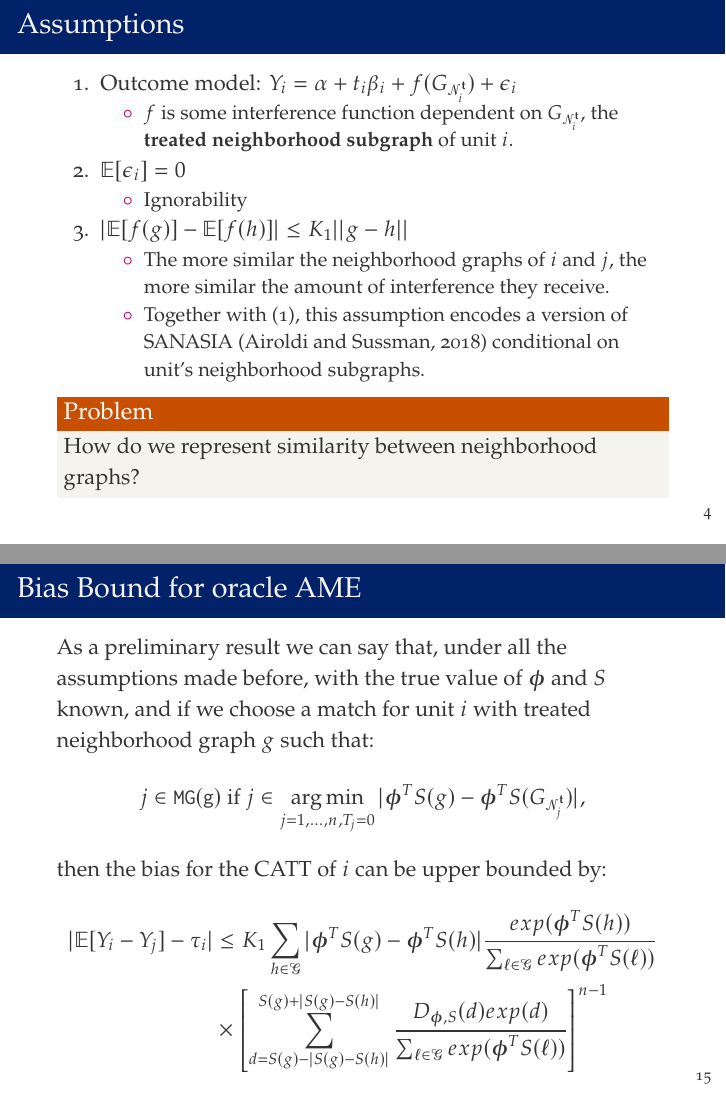
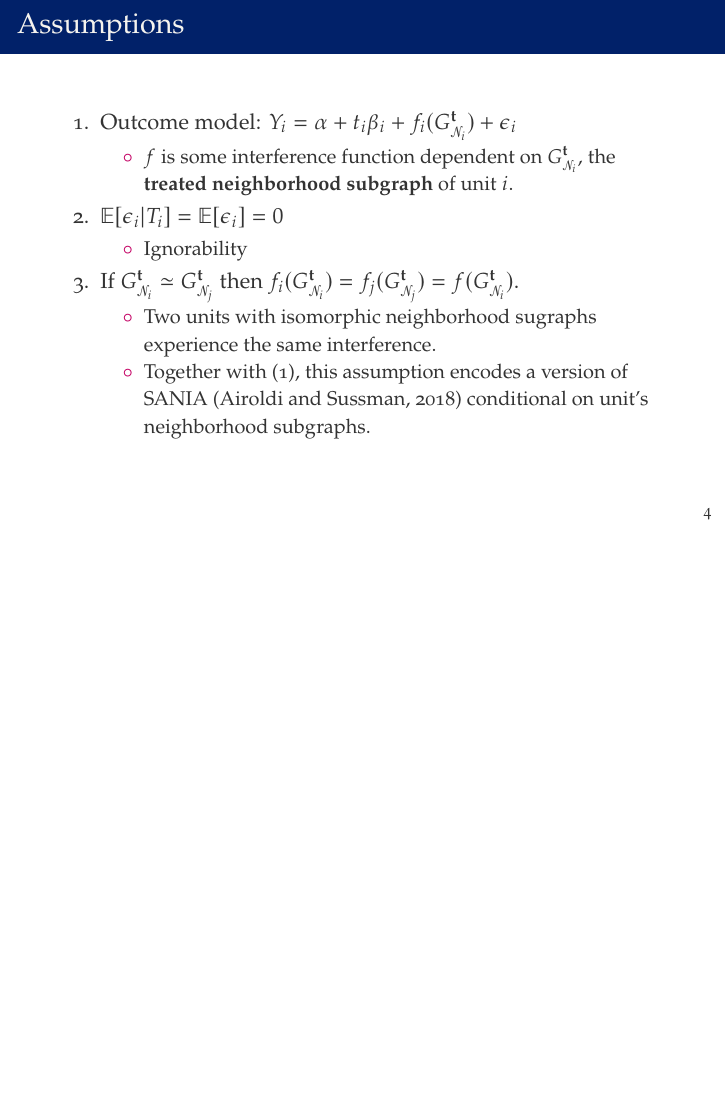
Before and after one commit to vittorioorlandi/Network-FLAME, LaTeX slides (lab_presentation/ame_networks_presentation.tex): pages 5 and 16 of 17 before the commit and page 5 of 18 after it, the two joined at a grey line, the shorter picture padded with empty space. Compiled offline with pdfLaTeX.

Commit message:
Changed slides

```diff
--- a/lab_presentation/ame_networks_presentation.tex
+++ b/lab_presentation/ame_networks_presentation.tex
@@ -37,8 +37,8 @@
 \newcommand{\com}[1]{&&\mbox{(#1)}}
 \newcommand{\bt}{\mathbf{t}}
 \newcommand{\bT}{\mathbf{T}}
-\newcommand{\Gni}{G_{\mathcal{N}_i^\bt}}
-\newcommand{\Gnj}{G_{\mathcal{N}_j^\bt}}
+\newcommand{\Gnit}{G_{\mathcal{N}_i}^\bt}
+\newcommand{\Gnjt}{G_{\mathcal{N}_j}^\bt}
 \newcommand{\btheta}{\boldsymbol{\phi}}
 
 \title{Almost-Matching-Exactly for Treatment Effect Estimation under Network Interference}
@@ -94,20 +94,30 @@ Then, in expectation, two units with the same treated neighborhood graph will re
 
 \begin{frame}{Assumptions}
 \begin{enumerate}
-  \item Outcome model: $Y_i = \alpha + t_i\beta_i + f(\Gni) + \epsilon_i$
+  \item Outcome model: $Y_i = \alpha + t_i\beta_i + f_i(\Gnit) + \epsilon_i$
   \begin{itemize}
-    \item $f$ is some interference function dependent on $\Gni$, the \textbf{treated neighborhood subgraph} of unit $i$.
+    \item $f$ is some interference function dependent on $\Gnit$, the \textbf{treated neighborhood subgraph} of unit $i$.
   \end{itemize}
-  \item $\E[\epsilon_i] = 0$
+  \item $\E[\epsilon_i|T_i] = \E[\epsilon_i] = 0$
     \begin{itemize}
     \item Ignorability
   \end{itemize}
-  \item $|\E[f(g)] - \E[f(h)]| \leq K_1||g - h||$
-  \begin{itemize}
-    \item The more similar the neighborhood graphs of $i$ and $j$, the more similar the amount of interference they receive.
-    \item Together with (1), this assumption encodes a version of SANASIA (Airoldi and Sussman, 2018) conditional on unit's neighborhood subgraphs.
+  \item If $\Gnit \simeq \Gnjt$ then $f_i(\Gnit) = f_j(\Gnjt) = f(\Gnit)$.   \begin{itemize}
+    \item Two units with isomorphic neighborhood sugraphs experience the same interference.
+    \item Together with (1), this assumption encodes a version of SANIA (Airoldi and Sussman, 2018) conditional on unit's neighborhood subgraphs.
   \end{itemize}
 \end{enumerate}
+\end{frame}
+\begin{frame}{Matching}
+\begin{itemize}
+  \item Under these assumptions we can match units to recover the effect we are interested in ($\tau_i$)
+  \item For a treated unit $i$, find a control unit $j$, such that $\Gnit \simeq \Gnjt$
+  \item Subtract $Y_j$ from $Y_i$ to recover $\tau_i$ in expectation
+\end{itemize}
+\begin{align*}
+\E[Y_i - Y_j] &= \E[\tau_i + f(\Gnit) - f(\Gnjt) + \epsilon_i + \epsilon_j] = \tau_i
+\end{align*}
+If no unit has exactly $\Gnjt \simeq \Gnit$ we can find a unit that has a neighborhood graph that is not quite equal to $\Gnit$ but is similar enough.
 \begin{alertblock}{Problem}
 How do we represent similarity between neighborhood graphs?
 \end{alertblock}
@@ -203,17 +220,17 @@ and consider the AIC of the resulting model, $\text{AIC}_{\text{network}}$.
 \centering
 \includegraphics[height=3in]{unrelated_dense.png}
 \end{frame}
-\begin{frame}{Bias Bound for oracle AME}
-As a preliminary result we can say that, under all the assumptions made before, with the true value of $\btheta$ and $S$ known, and if we choose a match for unit $i$ with treated neighborhood graph $g$ such that:
-\begin{align*}
-j \in {\tt MG(g)} \text{ if } j \in \argmin_{j = 1, \dots, n, T_j = 0} |\btheta^TS(g) - \btheta^TS(\Gnj)|,
-\end{align*}
-then the bias for the CATT of $i$ can be upper bounded by:
-\begin{align*}
-|\E[Y_i - Y_j] - \tau_i| &\leq K_1\sum_{h \in \mathcal{G}}|\btheta^TS(g) - \btheta^TS(h)|\frac{exp(\btheta^TS(h))}{\sum_{\ell \in \mathcal{G}}exp(\btheta^TS(\ell))}\\
-&\times\left[\sum_{d = S(g) - |S(g) - S(h)|}^{S(g) + |S(g) - S(h)|}\frac{D_{\btheta, S}(d)exp(d)}{\sum_{\ell \in \mathcal{G}}exp(\btheta^TS(\ell))}\right]^{n - 1}
-\end{align*}
-\end{frame}
+% \begin{frame}{Bias Bound for oracle AME}
+% As a preliminary result we can say that, under all the assumptions made before, with the true value of $\btheta$ and $S$ known, and if we choose a match for unit $i$ with treated neighborhood graph $g$ such that:
+% \begin{align*}
+% j \in {\tt MG(g)} \text{ if } j \in \argmin_{j = 1, \dots, n, T_j = 0} |\btheta^TS(g) - \btheta^TS(\Gnj)|,
+% \end{align*}
+% then the bias for the CATT of $i$ can be upper bounded by:
+% \begin{align*}
+% |\E[Y_i - Y_j] - \tau_i| &\leq K_1\sum_{h \in \mathcal{G}}|\btheta^TS(g) - \btheta^TS(h)|\frac{exp(\btheta^TS(h))}{\sum_{\ell \in \mathcal{G}}exp(\btheta^TS(\ell))}\\
+% &\times\left[\sum_{d = S(g) - |S(g) - S(h)|}^{S(g) + |S(g) - S(h)|}\frac{D_{\btheta, S}(d)exp(d)}{\sum_{\ell \in \mathcal{G}}exp(\btheta^TS(\ell))}\right]^{n - 1}
+% \end{align*}
+% \end{frame}
 \begin{frame}{Plan: We Want to Hit the October 8 AISTATS Deadline}
 \begin{enumerate}
   \item We need to implement the revised $\tt PE$ function
```
Also changed, not shown: lab_presentation/ame_networks_presentation.pdf, lab_presentation/subgraphs.png (added), lab_presentation/ame_networks_presentation.tex (41 more changed lines), 1 other file.
